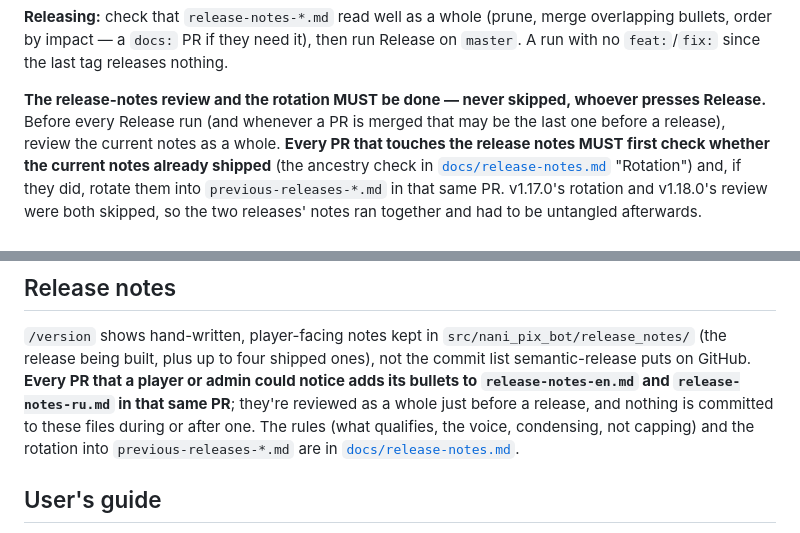
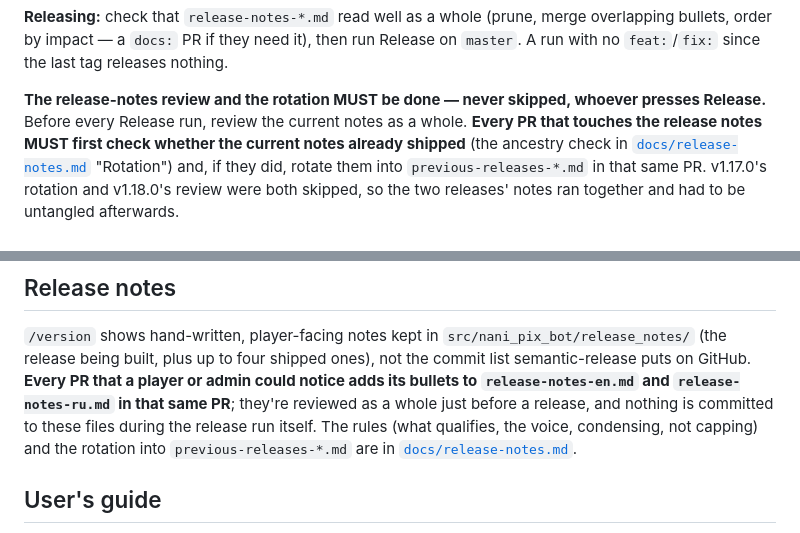
Before and after one commit to sm-steel/nani-pix-bot, a Markdown page: CLAUDE.md, 2 parts joined by grey strips. Drawn GitHub-style.

Commit message:
docs: tidy the release-notes rule wording
Co-Authored-By: Claude Opus 5.5 <noreply@anthropic.com>

```diff
--- a/CLAUDE.md
+++ b/CLAUDE.md
@@ -394,8 +394,7 @@ need it), then run Release on `master`. A run with no `feat:`/`fix:`
 since the last tag releases nothing.
 
 **The release-notes review and the rotation MUST be done — never skipped,
-whoever presses Release.** Before every Release run (and whenever a PR is
-merged that may be the last one before a release), review the current
+whoever presses Release.** Before every Release run, review the current
 notes as a whole. **Every PR that touches the release notes MUST first
 check whether the current notes already shipped** (the ancestry check in
 [`docs/release-notes.md`](docs/release-notes.md) "Rotation") and, if they
@@ -451,7 +450,7 @@ shipped ones), not the commit list semantic-release puts on GitHub. **Every
 PR that a player or admin could notice adds its bullets to
 `release-notes-en.md` and `release-notes-ru.md` in that same PR**; they're
 reviewed as a whole just before a release, and nothing is committed to these
-files during or after one. The rules (what qualifies, the voice, condensing, not
+files during the release run itself. The rules (what qualifies, the voice, condensing, not
 capping) and the rotation into `previous-releases-*.md` are in
 [`docs/release-notes.md`](docs/release-notes.md).
 
```
Also changed, not shown: docs/release-notes.md (+2 -2 lines), 1 other file.
